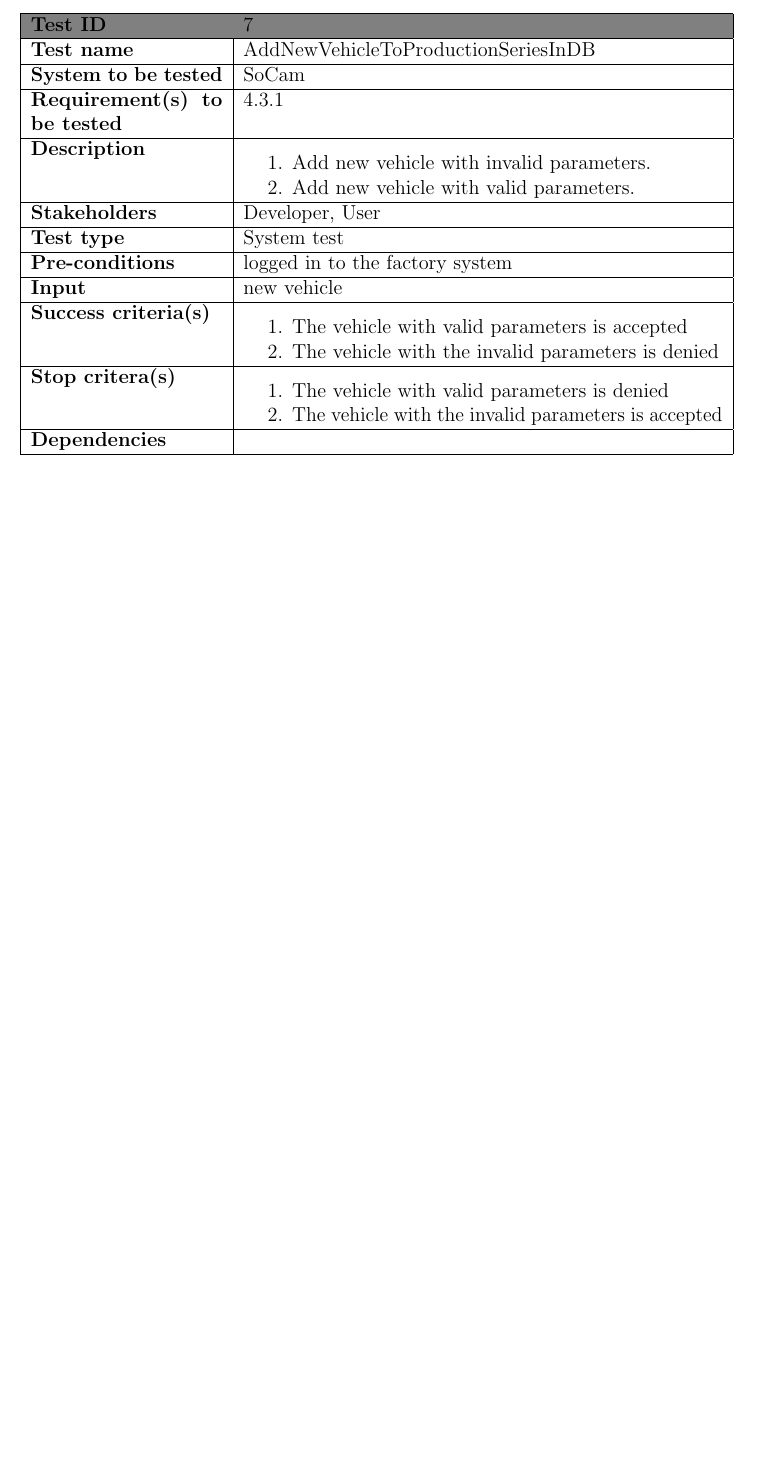
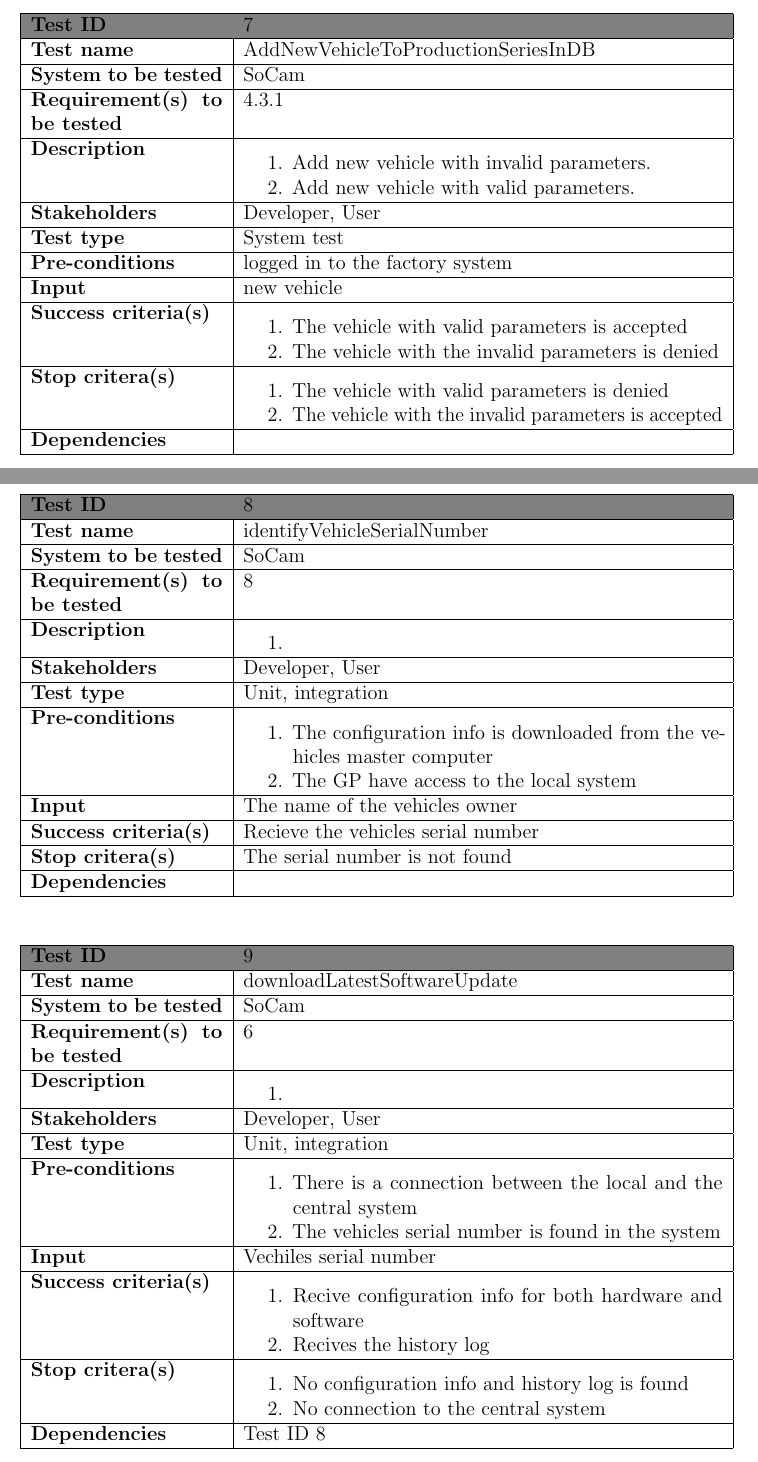
Before and after one commit to marteloge/TDT4242, a LaTeX problem sheet (Exercise3/report/main.tex, which reads Exercise3/report/testplan.tex): part of page 23 of 27 before the commit and two parts of pages 23 and 24 of 29 after it, the two joined at a grey line, cut so that both start at the same text, the shorter picture padded with empty space. Compiled offline with pdfLaTeX.

Commit message:
Added test cases for scenario 3

```diff
--- a/Exercise3/report/testplan.tex
+++ b/Exercise3/report/testplan.tex
@@ -229,3 +229,69 @@
 				{\bf Dependencies} & \\ \hline
 			\end{tabular}
 		\end{table}
+
+
+
+\begin{table}[H]
+			\begin{tabular}{| p{4cm} | p{10cm} |}
+			\hline
+			\rowcolor{gray}
+				{\bf Test ID} & 8 \\ \hline
+				{\bf Test name} & identifyVehicleSerialNumber \\ \hline
+				{\bf System to be tested} & SoCam \\ \hline
+				{\bf Requirement(s) to be tested} & 8 \\ \hline
+				{\bf Description} &
+					\begin{enumerate}
+						\item
+					\end{enumerate}
+				\\ \hline
+				{\bf Stakeholders} & Developer, User \\ \hline
+				{\bf Test type} & Unit, integration \\ \hline
+				{\bf Pre-conditions} &
+					\begin{enumerate}
+						\item The configuration info is downloaded from the
+						vehicles master computer
+						\item The GP have access to the local system
+					\end{enumerate} \\ \hline
+				{\bf Input} & The name of the vehicles owner \\ \hline
+				{\bf Success criteria(s)} & Recieve the vehicles serial number \\ \hline
+				{\bf Stop critera(s)} &  The serial number is not found \\ \hline
+				{\bf Dependencies} & \\ \hline
+			\end{tabular}
+		\end{table}
+
+	\begin{table}[H]
+			\begin{tabular}{| p{4cm} | p{10cm} |}
+			\hline
+			\rowcolor{gray}
+				{\bf Test ID} & 9 \\ \hline
+				{\bf Test name} & downloadLatestSoftwareUpdate \\ \hline
+				{\bf System to be tested} & SoCam \\ \hline
+				{\bf Requirement(s) to be tested} & 6 \\ \hline
+				{\bf Description} &
+					\begin{enumerate}
+						\item
+					\end{enumerate}
+				\\ \hline
+				{\bf Stakeholders} & Developer, User \\ \hline
+				{\bf Test type} & Unit, integration \\ \hline
+				{\bf Pre-conditions} &
+					\begin{enumerate}
+						\item There is a connection between the local and the central system
+						\item The vehicles serial number is found in the system
+					\end{enumerate}\\ \hline
+				{\bf Input} &  Vechiles serial number \\ \hline
+				{\bf Success criteria(s)} &
+					\begin{enumerate}
+						\item Recive configuration info for both hardware and software
+						\item Recives the history log
+					\end{enumerate}
+				\\ \hline
+				{\bf Stop critera(s)} &
+					\begin{enumerate}
+						\item No configuration info and history log is found
+						\item No connection to the central system
+					\end{enumerate} \\ \hline
+				{\bf Dependencies} & Test ID 8 \\ \hline
+			\end{tabular}
+		\end{table}
```
Also changed, not shown: Exercise3/report/testplan.tex (64 more changed lines).
